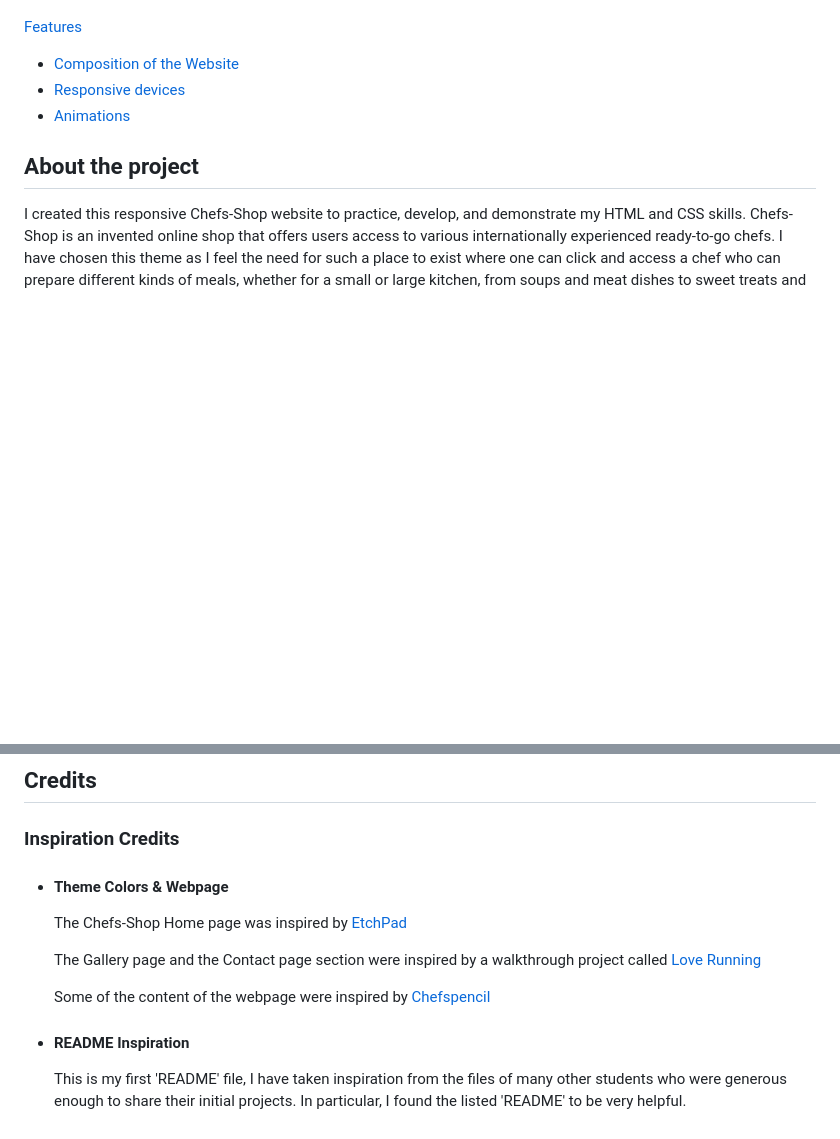
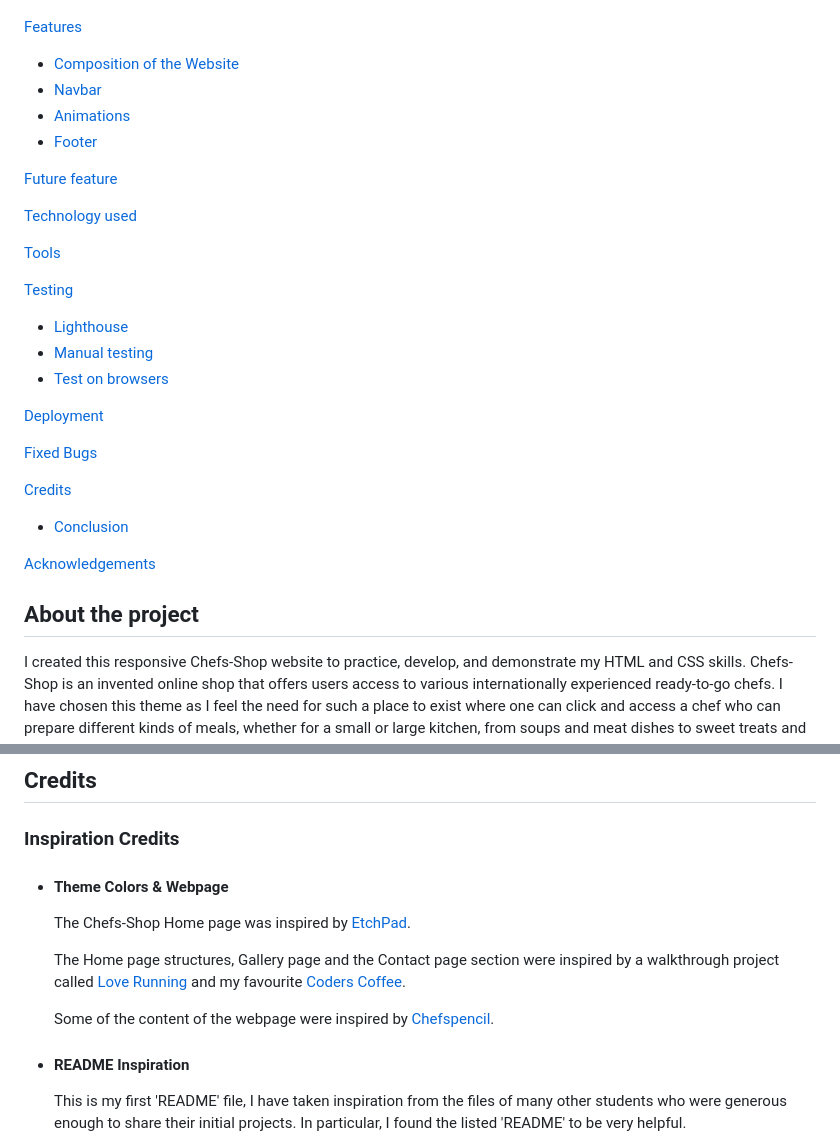
Before and after one commit to Emmy-Dare274/EmmyPP1-Chefs-Shop, a Markdown page: README.md, 2 parts joined by grey strips. Drawn GitHub-style; folded sections open; blank space fills up the shorter version.

Commit message:
Table of Content adjusted for Readme

```diff
--- a/README.md
+++ b/README.md
@@ -33,8 +33,29 @@ To do this and simplify culinary needs, I created a one-stop online shop for exp
 [Features](#features)
 
  - [Composition of the Website](#composition-of-the-website)
- - [Responsive devices](#responsive-devices)
+ - [Navbar](#navbar)
  - [Animations](#animations)
+ - [Footer](#footer)
+
+[Future feature](#future-feature)
+
+[Technology used](#technology-used)
+
+[Tools](#tools)
+
+[Testing](#testing)
+ - [Lighthouse](#lighthouse-report)
+ - [Manual testing](#manual-testing)
+ - [Test on browsers](#test-on-browsers)
+
+[Deployment](#deployment)
+
+[Fixed Bugs](#fixed-bugs)
+
+[Credits](#credits)
+ - [Conclusion](#conclusion)
+
+[Acknowledgements](#acknowledgements)
 
 </details>
 
@@ -417,11 +438,11 @@ By carefully considering the needs of our users, I crafted a website that boasts
 
   - #### Theme Colors & Webpage
 
-    The Chefs-Shop Home page was inspired by [EtchPad](https://andodaryl.github.io/EtchPad/)
+    The Chefs-Shop Home page was inspired by [EtchPad](https://andodaryl.github.io/EtchPad/).
 
-    The Gallery page and the Contact page section were inspired by a walkthrough project called [Love Running](https://emmy-dare274.github.io/Emmy-LoveRunning-project/)
+    The Home page structures, Gallery page and the Contact page section were inspired by a walkthrough project called [Love Running](https://emmy-dare274.github.io/Emmy-LoveRunning-project/) and my favourite [Coders Coffee](https://emmy-dare274.github.io/coders-coffee/).
 
-    Some of the content of the webpage were inspired by [Chefspencil](https://www.chefspencil.com/the-best-20-cooking-websites/)
+    Some of the content of the webpage were inspired by [Chefspencil](https://www.chefspencil.com/the-best-20-cooking-websites/).
 
   - #### README Inspiration
 
```
